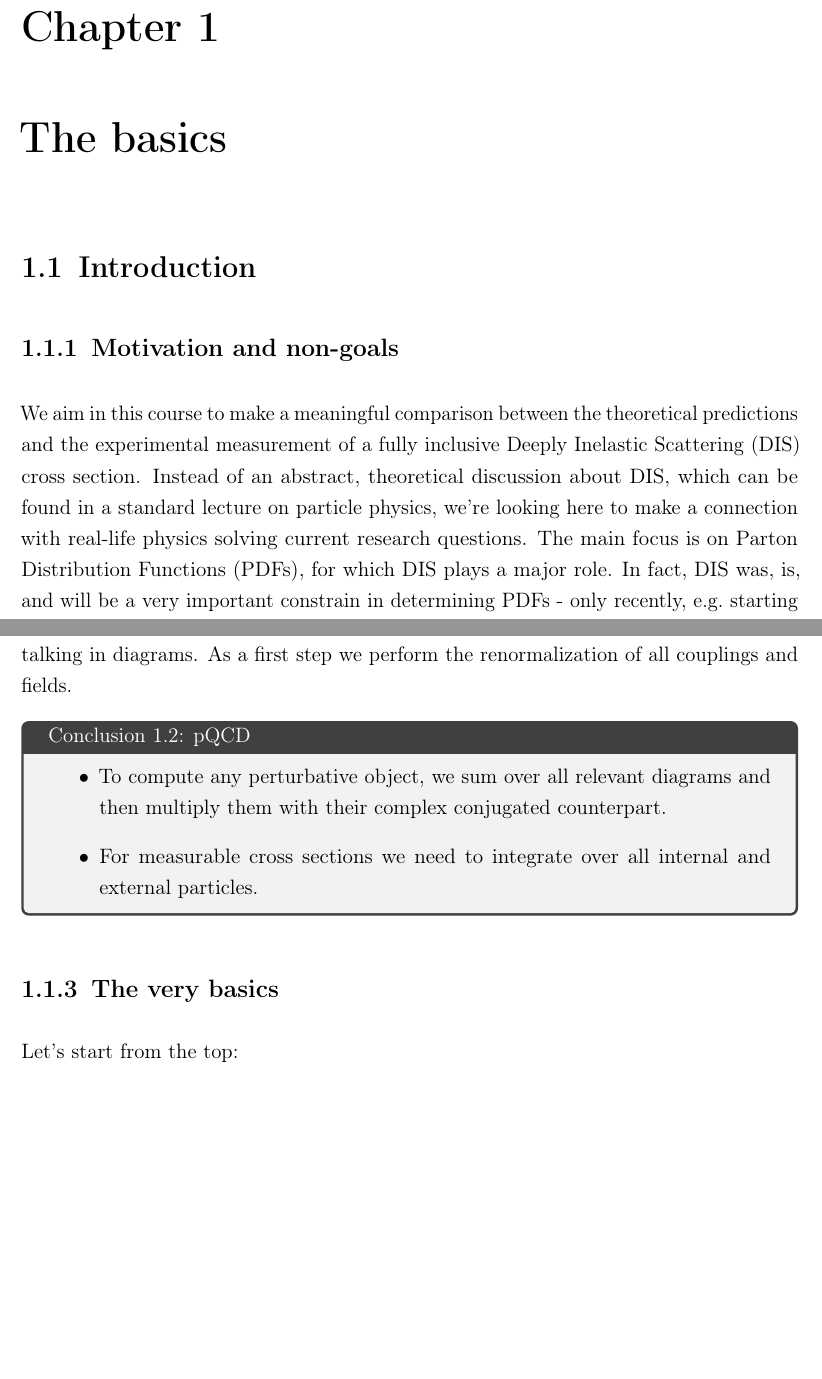
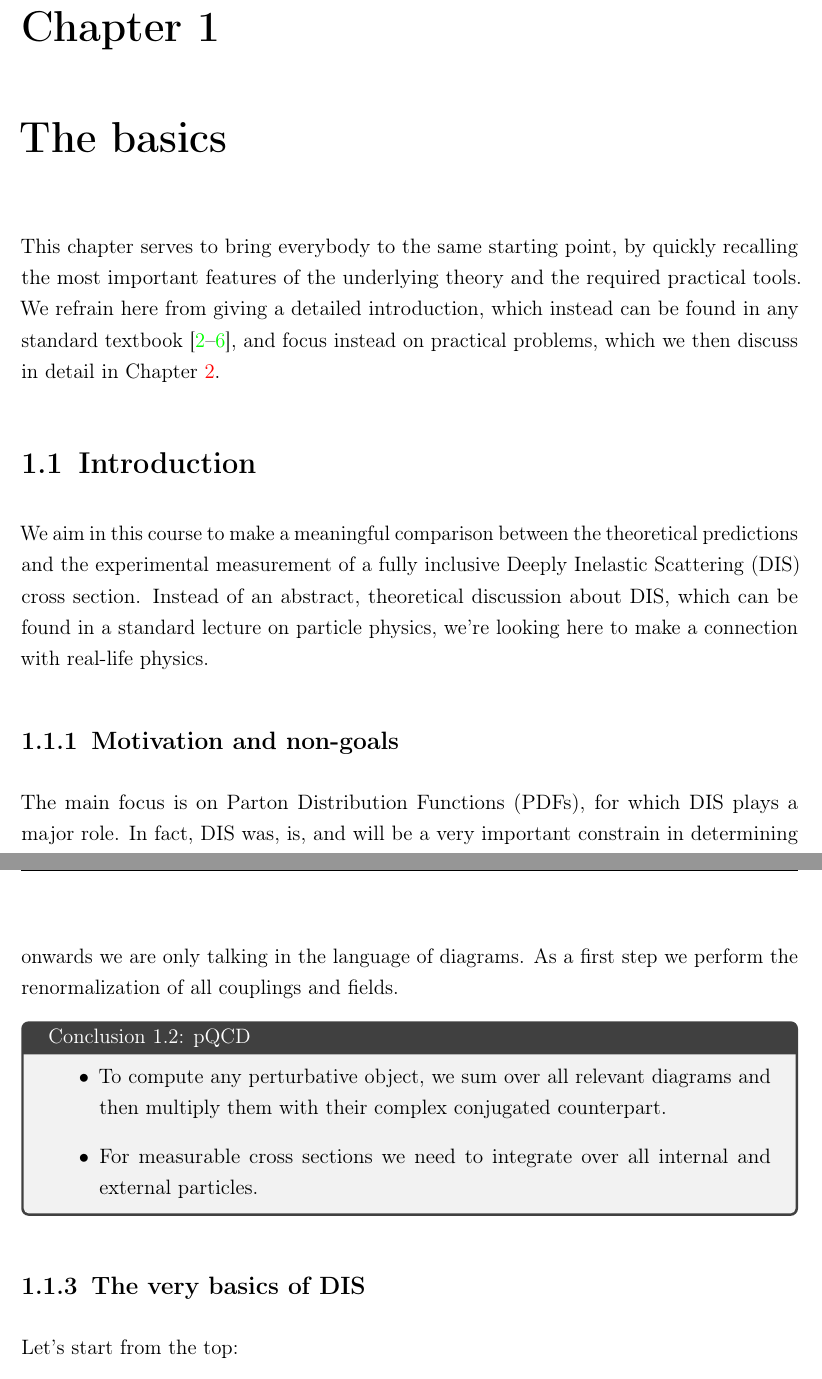
Before and after one commit to felixhekhorn/jss-2026, a LaTeX thesis (main.tex, which reads 11-intro.tex, chap1.tex): two parts of pages 10 and 13 of 65 before the commit and two parts of pages 10 and 14 of 65 after it, joined at a grey line, cut so that both start at the same text, the shorter picture padded with empty space. Compiled offline with pdfLaTeX.

Commit message:
Iterate chap 1

```diff
--- a/11-intro.tex
+++ b/11-intro.tex
@@ -5,9 +5,10 @@
 %     \item Ich + paper + yad
 % \end{itemize}
 
+We aim in this course to make a meaningful comparison between the theoretical predictions and the experimental measurement of a fully inclusive Deeply Inelastic Scattering (DIS) cross section.
+Instead of an abstract, theoretical discussion about DIS, which can be found in a standard lecture on particle physics, we're looking here to make a connection with real-life physics.
+
 \subsection{Motivation and non-goals}
-We aim in this course to make a meaningful comparison between the theoretical predictions and the experimental measurement of a fully inclusive Deeply Inelastic Scattering (DIS) cross section.
-Instead of an abstract, theoretical discussion about DIS, which can be found in a standard lecture on particle physics, we're looking here to make a connection with real-life physics solving current research questions.
 The main focus is on Parton Distribution Functions (PDFs), for which DIS plays a major role.
 In fact, DIS was, is, and will be a very important constrain in determining PDFs - only recently, e.g.\ starting from NNPDF4.0\cite{NNPDF:2021njg}, LHC data starts to dominate in PDF fits.
 Stressing the importance and relevance of PDFs for any kind of perturbative QCD (pQCD) application and to understand the inner structure of hadrons is left to the literature~\cite{Gao:2017yyd,Heinrich:2020ybq,Amoroso:2022eow}.
@@ -71,8 +72,8 @@ All other particles explicitly appear in this course and you need to know their
 \end{conclusionbox}
 
 We also need some basic knowledge from Quantum Field Theory (QFT).
-We need a Lagrangian and while we focus mostly on $\mathcal L_\text{QCD}$ we need also the interaction with the electro-weak bosons, so, strictly speaking, we need the full standard model $\mathcal L_\text{SM}$.
-Based on that we can generate a set of Feynman rules and from that point onwards we are only talking in diagrams.
+To start the program we require a Lagrangian and while we focus mostly on $\mathcal L_\text{QCD}$ we need also the interaction with the electro-weak bosons, so, strictly speaking, we need the full standard model $\mathcal L_\text{SM}$.
+Based on that we generate a set of Feynman rules and from that point onwards we are only talking in the language of diagrams.
 As a first step we perform the renormalization of all couplings and fields.
 \begin{conclusionbox}{pQCD}
     \begin{itemize}
@@ -81,7 +82,7 @@ As a first step we perform the renormalization of all couplings and fields.
     \end{itemize}
 \end{conclusionbox}
 
-\subsection{The very basics}
+\subsection{The very basics of DIS}
 \label{sec:basics}
 Let's start from the top:
 \begin{conclusionbox}{DIS in words}
--- a/chap1.tex
+++ b/chap1.tex
@@ -10,6 +10,9 @@
 %% Restart the numbering to make sure that this is definitely page #1!
 \pagenumbering{arabic}
 
+This chapter serves to bring everybody to the same starting point, by quickly recalling the most important features of the underlying theory and the required practical tools.
+We refrain here from giving a detailed introduction, which instead can be found in any standard textbook~\cite{Leader:2011gpt,Leader:1996hm,Peskin:1995ev,Halzen:1984mc,Kronfeld:2010bx}, and focus instead on practical problems, which we then discuss in detail in \cref{chap:rl}.
+
 \input{11-intro}
 \input{12-xs.tex}
 \input{13-rsl.tex}
--- a/main.tex
+++ b/main.tex
@@ -25,14 +25,14 @@
 
 
 %% Define the thesis title and author
-\title{Deep Inelastic Scattering Revisited}
+\title{Deeply Inelastic Scattering Revisited}
 \author{Felix Hekhorn}
 
 %% Doc-specific PDF metadata
 \makeatletter
 \@ifpackageloaded{hyperref}{%
 \hypersetup{%
-  pdftitle = {Deep Inelastic Scattering Revisited},
+  pdftitle = {Deeply Inelastic Scattering Revisited},
   pdfsubject = {JSS26 lecture},
   pdfkeywords = {physics, DIS, JSS},
   pdfauthor = {\textcopyright\ Felix Hekhorn}
```
Also changed, not shown: chap2.tex (+1 -0 lines), main.pdf, 11-intro.tex (4 more changed lines).
